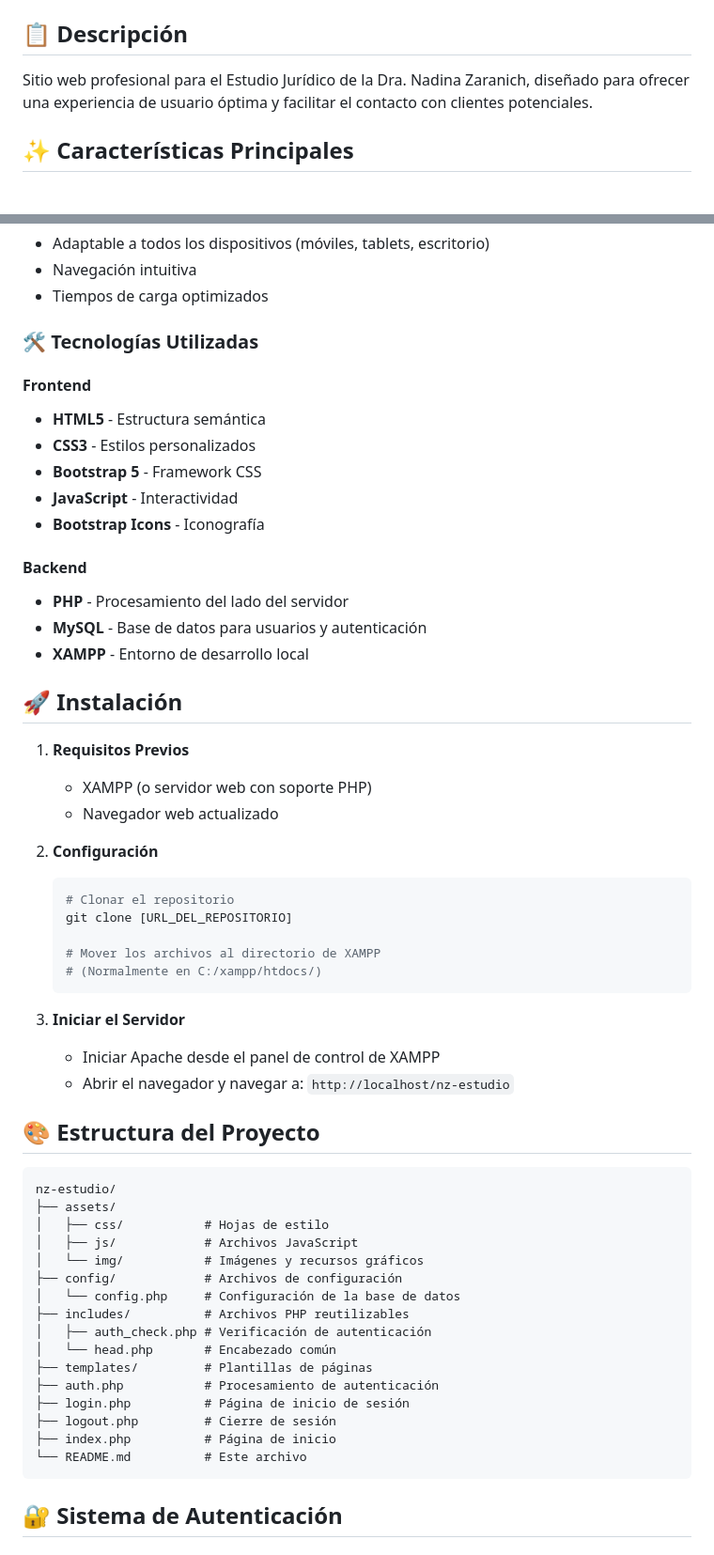
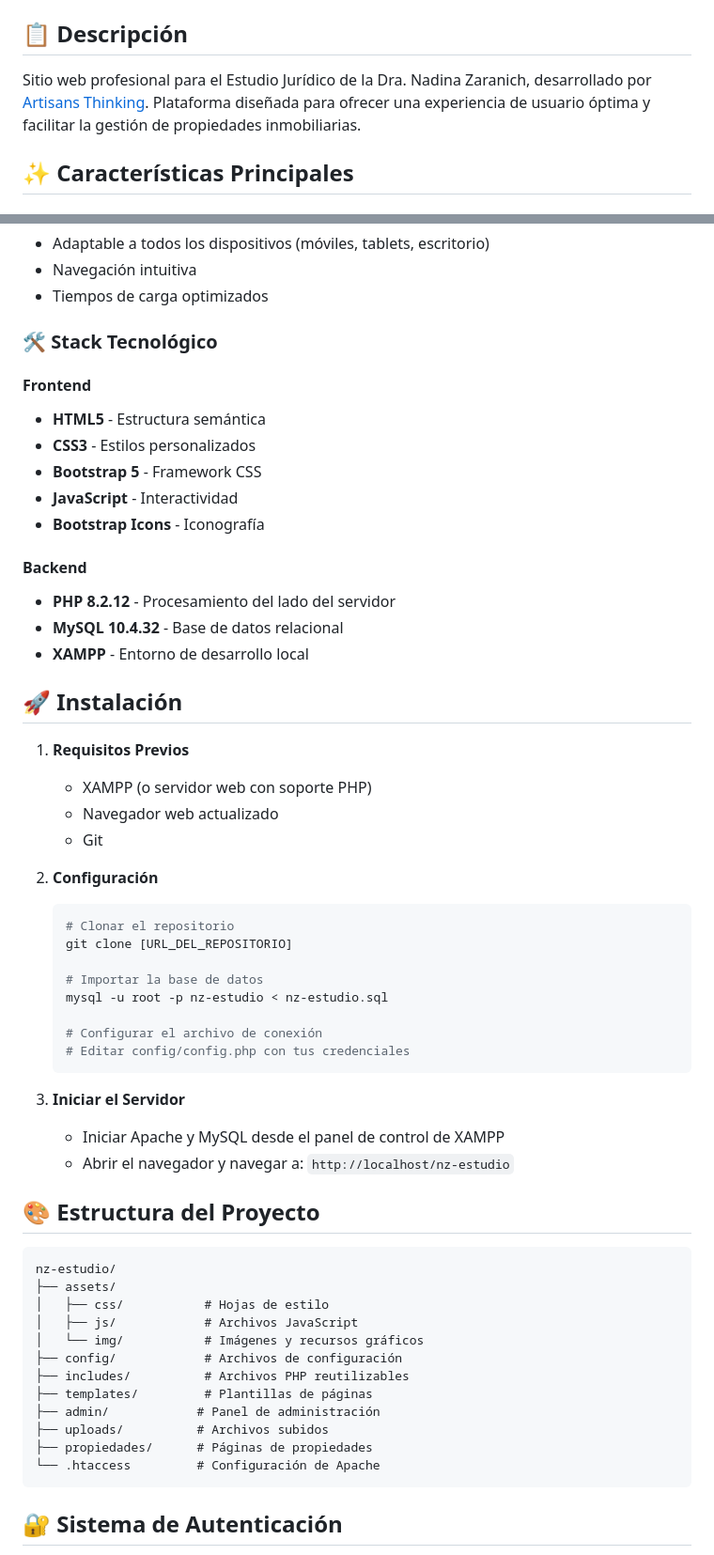
Before and after one commit to GiuGerlo/nz-estudio, a Markdown page: README.md, 2 parts joined by grey strips. Shown: that part at 94% size. Rendered like a GitHub page.

Commit message:
Mejoro README

````diff
--- a/README.md
+++ b/README.md
@@ -7,7 +9,7 @@
 </div>
 
 ## 📋 Descripción
-Sitio web profesional para el Estudio Jurídico de la Dra. Nadina Zaranich, diseñado para ofrecer una experiencia de usuario óptima y facilitar el contacto con clientes potenciales.
+Sitio web profesional para el Estudio Jurídico de la Dra. Nadina Zaranich, desarrollado por [Artisans Thinking](https://artisanthinking.com). Plataforma diseñada para ofrecer una experiencia de usuario óptima y facilitar la gestión de propiedades inmobiliarias.
 
 ## ✨ Características Principales
 
@@ -25,7 +27,7 @@ Sitio web profesional para el Estudio Jurídico de la Dra. Nadina Zaranich, dise
 - Navegación intuitiva
 - Tiempos de carga optimizados
 
-### 🛠️ Tecnologías Utilizadas
+### 🛠️ Stack Tecnológico
 
 #### Frontend
 - **HTML5** - Estructura semántica
@@ -35,8 +37,8 @@ Sitio web profesional para el Estudio Jurídico de la Dra. Nadina Zaranich, dise
 - **Bootstrap Icons** - Iconografía
 
 #### Backend
-- **PHP** - Procesamiento del lado del servidor
-- **MySQL** - Base de datos para usuarios y autenticación
+- **PHP 8.2.12** - Procesamiento del lado del servidor
+- **MySQL 10.4.32** - Base de datos relacional
 - **XAMPP** - Entorno de desarrollo local
 
 ## 🚀 Instalación
@@ -44,18 +46,22 @@ Sitio web profesional para el Estudio Jurídico de la Dra. Nadina Zaranich, dise
 1. **Requisitos Previos**
    - XAMPP (o servidor web con soporte PHP)
    - Navegador web actualizado
+   - Git
 
 2. **Configuración**
    ```bash
    # Clonar el repositorio
    git clone [URL_DEL_REPOSITORIO]
 
-   # Mover los archivos al directorio de XAMPP
-   # (Normalmente en C:/xampp/htdocs/)
+   # Importar la base de datos
+   mysql -u root -p nz-estudio < nz-estudio.sql
+
+   # Configurar el archivo de conexión
+   # Editar config/config.php con tus credenciales
    ```
 
 3. **Iniciar el Servidor**
-   - Iniciar Apache desde el panel de control de XAMPP
+   - Iniciar Apache y MySQL desde el panel de control de XAMPP
    - Abrir el navegador y navegar a: `http://localhost/nz-estudio`
 
 ## 🎨 Estructura del Proyecto
@@ -67,16 +73,12 @@ nz-estudio/
 │   ├── js/            # Archivos JavaScript
 │   └── img/           # Imágenes y recursos gráficos
 ├── config/            # Archivos de configuración
-│   └── config.php     # Configuración de la base de datos
 ├── includes/          # Archivos PHP reutilizables
-│   ├── auth_check.php # Verificación de autenticación
-│   └── head.php       # Encabezado común
 ├── templates/         # Plantillas de páginas
-├── auth.php           # Procesamiento de autenticación
-├── login.php          # Página de inicio de sesión
-├── logout.php         # Cierre de sesión
-├── index.php          # Página de inicio
-└── README.md          # Este archivo
+├── admin/            # Panel de administración
+├── uploads/          # Archivos subidos
+├── propiedades/      # Páginas de propiedades
+└── .htaccess         # Configuración de Apache
 ```
 
 ## 🔐 Sistema de Autenticación
````
Also changed, not shown: other parts of README.md (+16 -34 lines).
